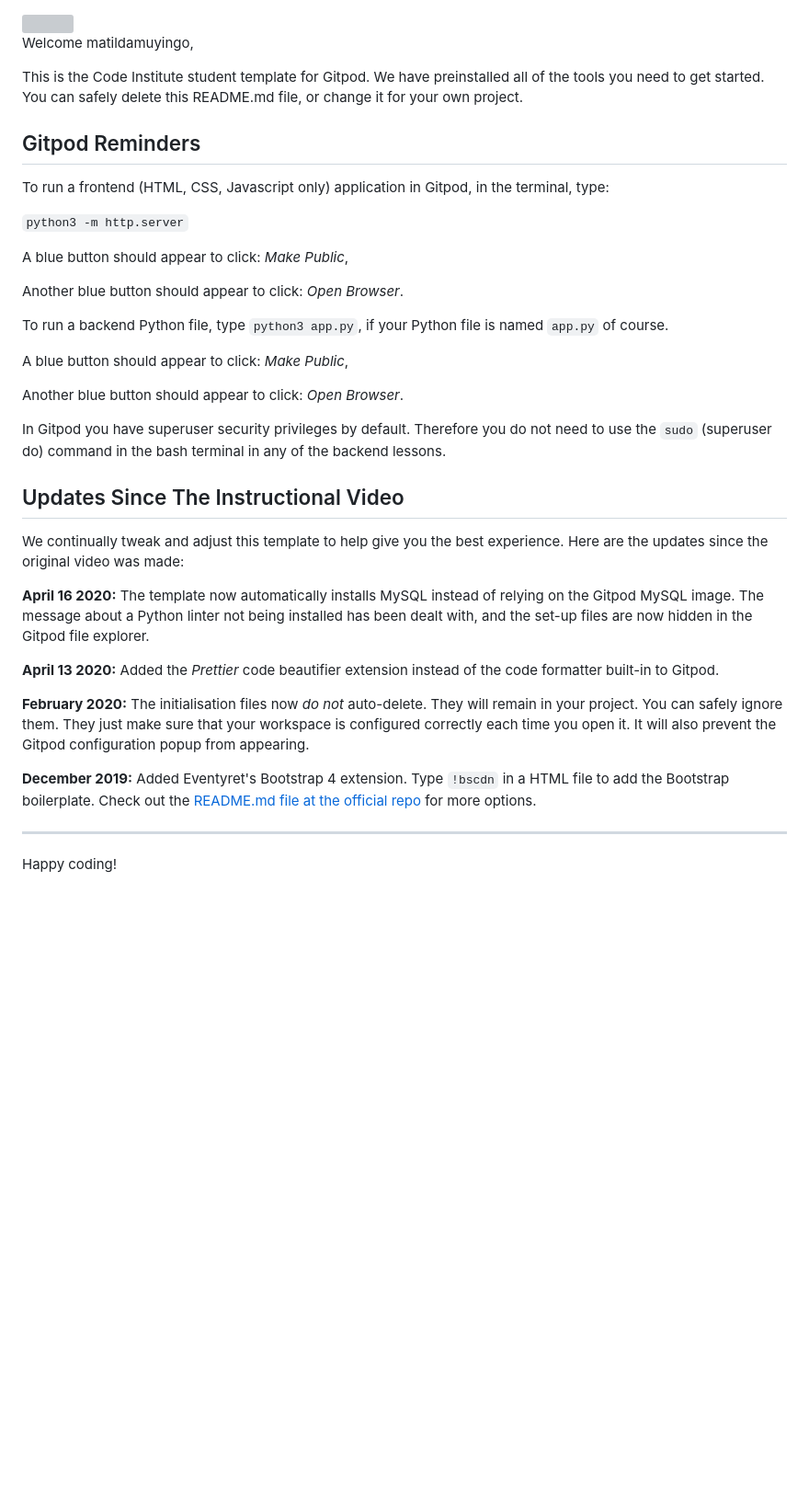
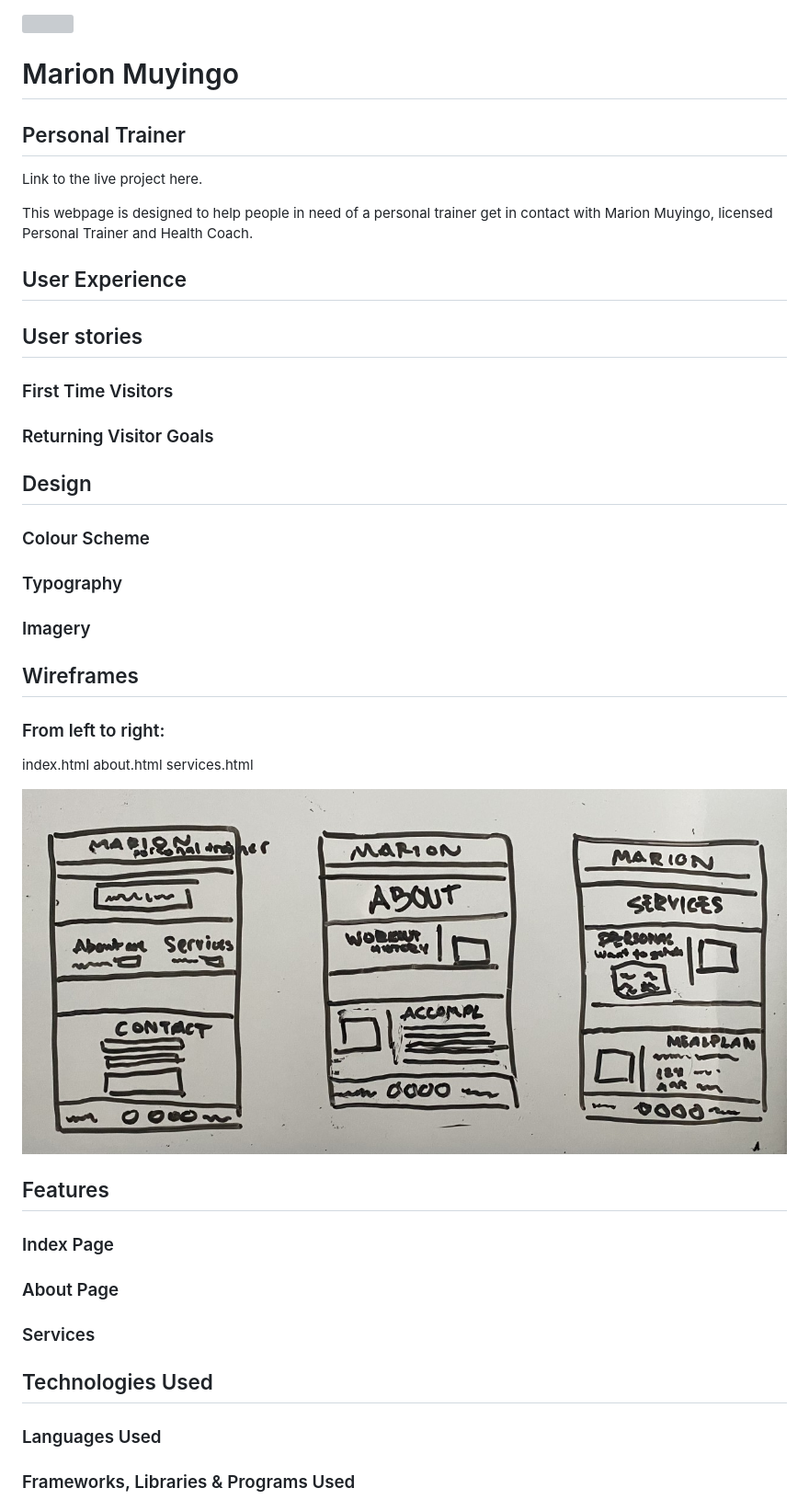
Before and after one commit to Code-Institute-Submissions/matildamuyingo-milestoneproject1, a Markdown page: README.md, the part around the change printed below. Shown: that part at 92% size. GitHub-like rendering; pictures changed too: assets/images/wireframesMSP1.jpg (added); blank space fills up the shorter version; grey boxes are pictures that could not be loaded.

```diff
--- a/README.md
+++ b/README.md
@@ -1,39 +1,52 @@
 <img src="https://codeinstitute.s3.amazonaws.com/fullstack/ci_logo_small.png" style="margin: 0;">
 
-Welcome matildamuyingo,
 
-This is the Code Institute student template for Gitpod. We have preinstalled all of the tools you need to get started. You can safely delete this README.md file, or change it for your own project.
+# Marion Muyingo
+## Personal Trainer
 
-## Gitpod Reminders
+Link to the live project here.
 
-To run a frontend (HTML, CSS, Javascript only) application in Gitpod, in the terminal, type:
+This webpage is designed to help people in need of a personal trainer get in contact with Marion Muyingo, licensed Personal Trainer and Health Coach.
 
-`python3 -m http.server`
 
-A blue button should appear to click: *Make Public*,
+## User Experience
 
-Another blue button should appear to click: *Open Browser*.
 
-To run a backend Python file, type `python3 app.py`, if your Python file is named `app.py` of course.
+## User stories
+### First Time Visitors
 
-A blue button should appear to click: *Make Public*,
+### Returning Visitor Goals
 
-Another blue button should appear to click: *Open Browser*.
 
-In Gitpod you have superuser security privileges by default. Therefore you do not need to use the `sudo` (superuser do) command in the bash terminal in any of the backend lessons.
+## Design
+### Colour Scheme
 
-## Updates Since The Instructional Video
+### Typography
 
-We continually tweak and adjust this template to help give you the best experience. Here are the updates since the original video was made:
+### Imagery
 
-**April 16 2020:** The template now automatically installs MySQL instead of relying on the Gitpod MySQL image. The message about a Python linter not being installed has been dealt with, and the set-up files are now hidden in the Gitpod file explorer.
 
-**April 13 2020:** Added the _Prettier_ code beautifier extension instead of the code formatter built-in to Gitpod.
+## Wireframes
 
-**February 2020:** The initialisation files now _do not_ auto-delete. They will remain in your project. You can safely ignore them. They just make sure that your workspace is configured correctly each time you open it. It will also prevent the Gitpod configuration popup from appearing.
+### From left to right:
 
-**December 2019:** Added Eventyret's Bootstrap 4 extension. Type `!bscdn` in a HTML file to add the Bootstrap boilerplate. Check out the <a href="https://github.com/Eventyret/vscode-bcdn" target="_blank">README.md file at the official repo</a> for more options.
+index.html
+about.html
+services.html
 
---------
+<img src="assets/images/wireframesMSP1.jpg" style="margin: 0; width: 50%;">
 
-Happy coding!
+## Features
+### Index Page
+
+### About Page
+
+### Services
+
+
+## Technologies Used
+
+### Languages Used
+
+### Frameworks, Libraries & Programs Used
+
```
Also changed, not shown: other parts of README.md (+24 -0 lines), 3 other files.
